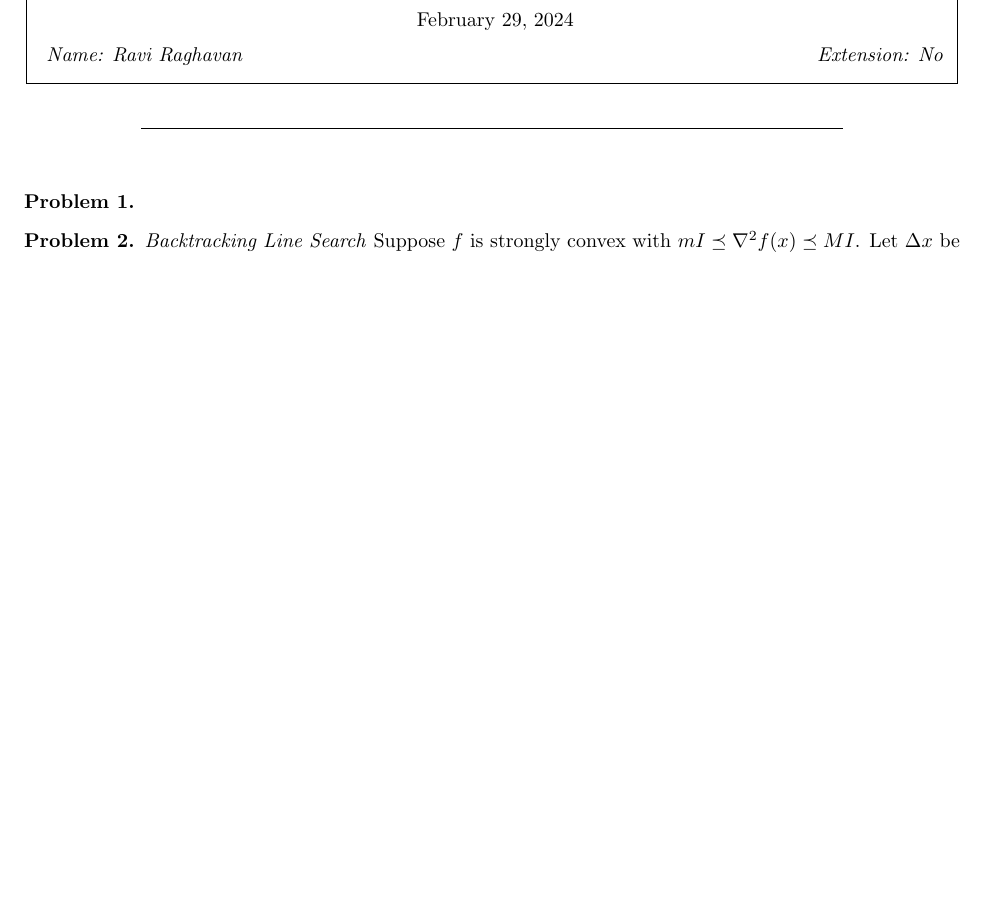
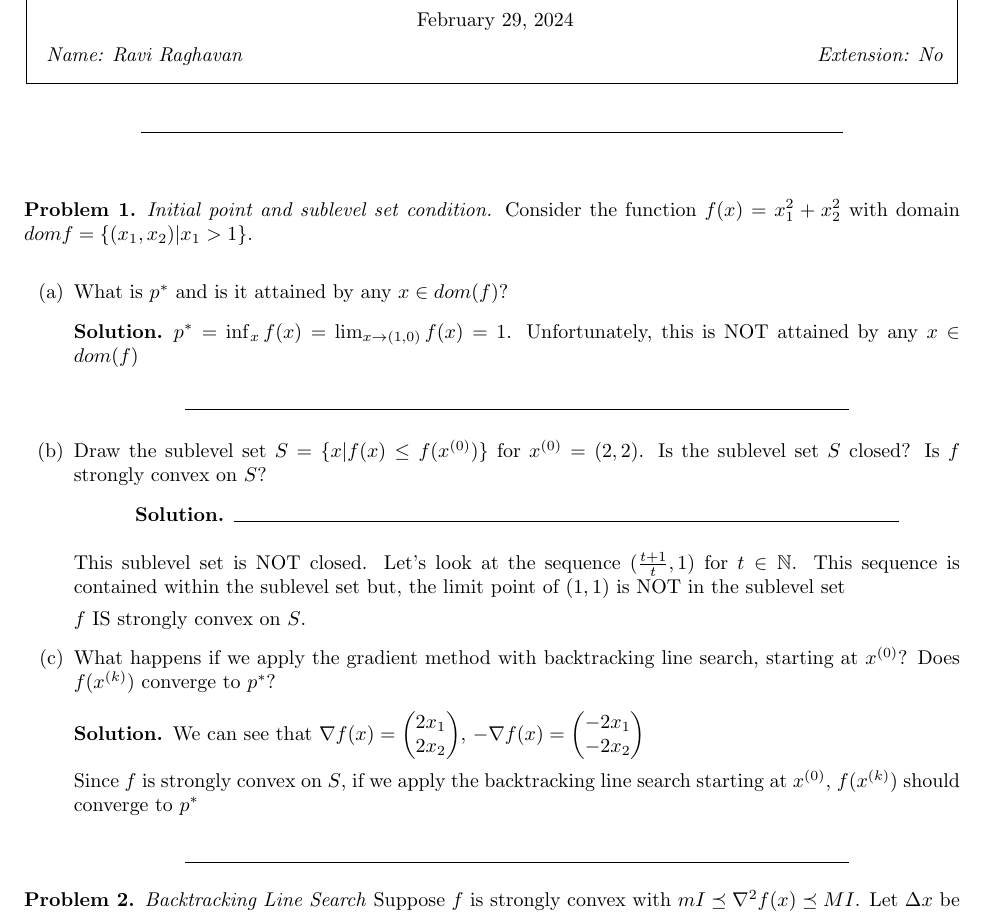
Before and after one commit to Ravi-Raghavan/ConvexOptimization, a LaTeX problem sheet (hw4.tex): part of page 1 of 3 before the commit and part of page 1 of 4 after it, cut so that both start at the same text, the shorter picture padded with empty space. Compiled offline with pdfLaTeX.

Commit message:
Need to check 9.3

```diff
--- a/hw4.tex
+++ b/hw4.tex
@@ -104,4 +104,13 @@
 
 \bigskip
 
-\begin{problem}
+\begin{problem} \textit{Initial point and sublevel set condition.} Consider the function $f(x) = x_1^2 + x_2^2$ with domain $dom f = \{ (x_1, x_2) | x_1 > 1\}.$
+
+\begin{enumerate}
+    \item[(a)] What is $p^*$ and is it attained by any $x \in dom(f)$?
+    \begin{solution}
+        $p^* = \inf_x f(x) = \lim_{x\to (1, 0)} f(x) = 1$. Unfortunately, this is NOT attained by any $x \in dom(f)$
+    \end{solution}
+    \item[(b)] Draw the sublevel set $S = \{x | f(x) \leq f(x^{(0)})\}$ for $x^{(0)} = (2, 2)$. Is the sublevel set $S$ closed? Is $f$ strongly convex on $S$?
+    \begin{solution}
+        \begin{figure}[h!]
@@ -108,3 +120,25 @@
+    \end{figure}
+    \end{solution}
+
+    This sublevel set is NOT closed. Let's look at the sequence $(\frac{t + 1}{t}, 1)$ for $t \in \mathbb{N}$. This sequence is contained within the sublevel set but, the limit point of $(1, 1)$ is NOT in the sublevel set
+
+    $f$ IS strongly convex on $S$.
+
+    \item[(c)] What happens if we apply the gradient method with backtracking line search, starting at $x^{(0)}$? Does $f(x^{(k)})$ converge to $p^*$?
+
+    \begin{solution}
+    We can see that $\nabla f(x) = \begin{pmatrix}
+2x_1 \\
+2x_2
+\end{pmatrix}$, $-\nabla f(x) = \begin{pmatrix}
+-2x_1 \\
+-2x_2
+\end{pmatrix}$
+
+Since $f$ is strongly convex on $S$, if we apply the backtracking line search starting at $x^{(0)}$, $f(x^{(k)})$ should converge to $p^*$
+
+    \end{solution}
+\end{enumerate}
 
 
 \end{problem}
```
Also changed, not shown: hw4.tex (3 more changed lines).
